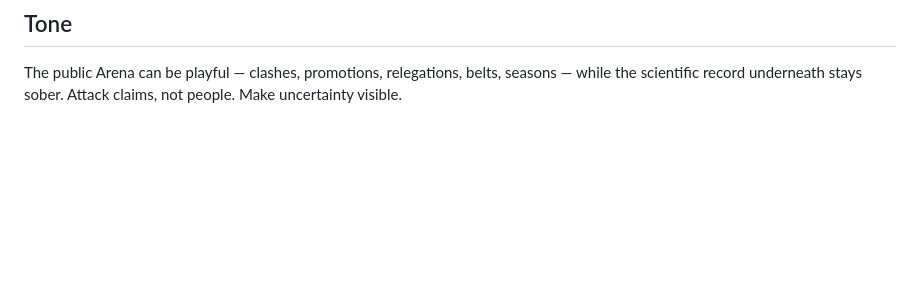
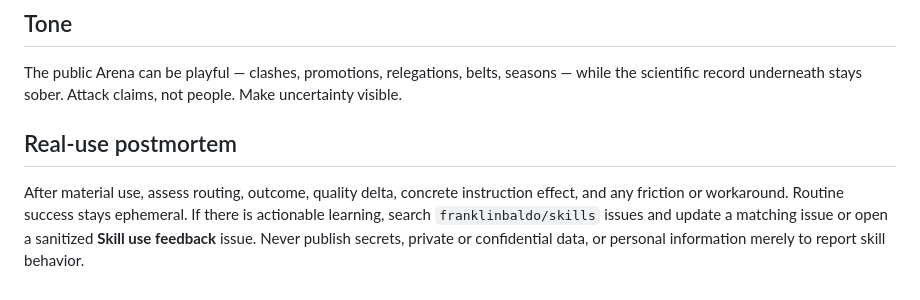
Before and after one commit to franklinbaldo/skills, a Markdown page: toe-arena-tiering/SKILL.md, the part around the change. Drawn GitHub-style; blank space fills up the shorter version.

Commit message:
fix: add required real-use postmortem to ToE tiering

```diff
--- a/toe-arena-tiering/SKILL.md
+++ b/toe-arena-tiering/SKILL.md
@@ -124,3 +124,11 @@ unpublished, unreviewed, or exploratory status plainly when applicable.
 
 The public Arena can be playful — clashes, promotions, relegations, belts, seasons — while the
 scientific record underneath stays sober. Attack claims, not people. Make uncertainty visible.
+
+## Real-use postmortem
+
+After material use, assess routing, outcome, quality delta, concrete instruction effect, and any
+friction or workaround. Routine success stays ephemeral. If there is actionable learning, search
+`franklinbaldo/skills` issues and update a matching issue or open a sanitized **Skill use
+feedback** issue. Never publish secrets, private or confidential data, or personal information
+merely to report skill behavior.
```
